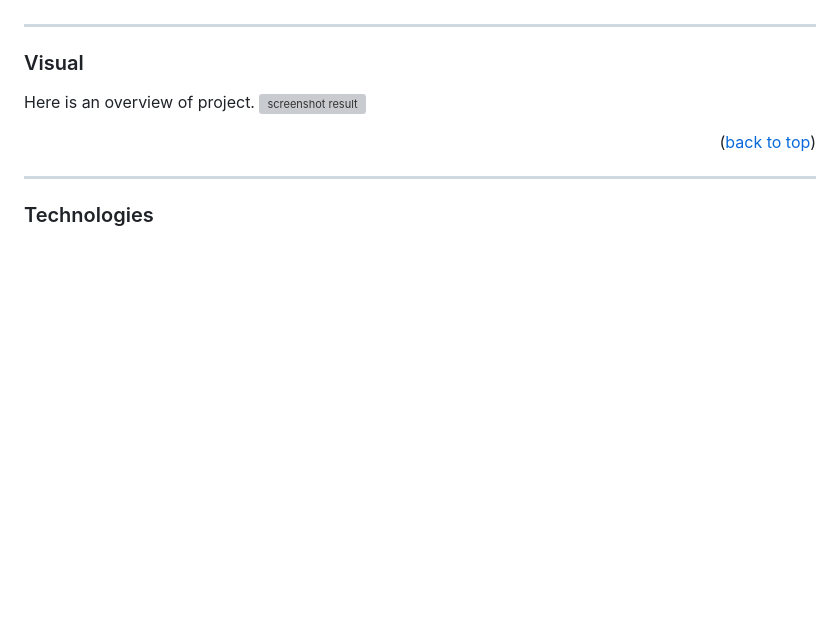
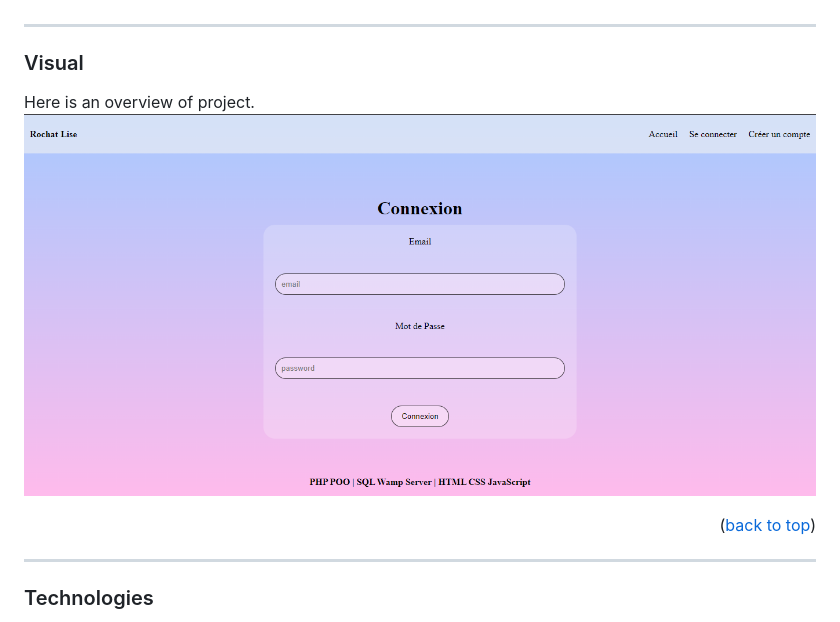
Before and after one commit to LiseRochat/Registration-Login, a Markdown page: README.md, the part around the change. GitHub-like rendering; pictures changed too: public/assets/img/screenshot01.png; blank space fills up the shorter version; grey boxes are pictures that could not be loaded.

Commit message:
Update screenshot project

```diff
--- a/README.md
+++ b/README.md
@@ -32,7 +32,7 @@ Realization of a complete user account management in PHP (MVC / CRUD)
 
 ### Visual
 Here is an overview of project. </br>
-<img src="assets/img/screenshot01.png" alt="screenshot result">
+<img src="public/assets/img/screenshot01.png" alt="screenshot result">
 <p align="right">(<a href="#top">back to top</a>)</p>
 
 ***
```
